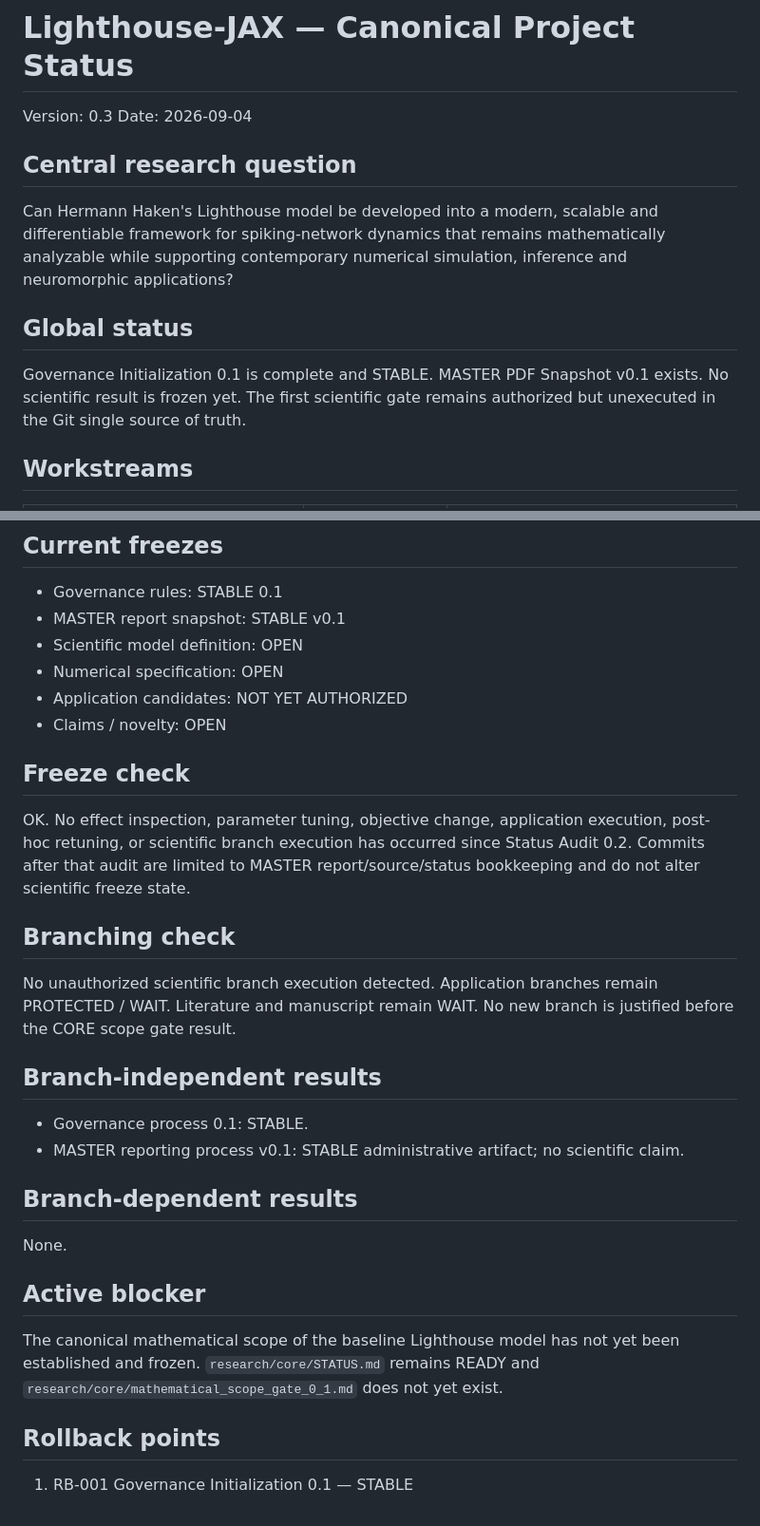
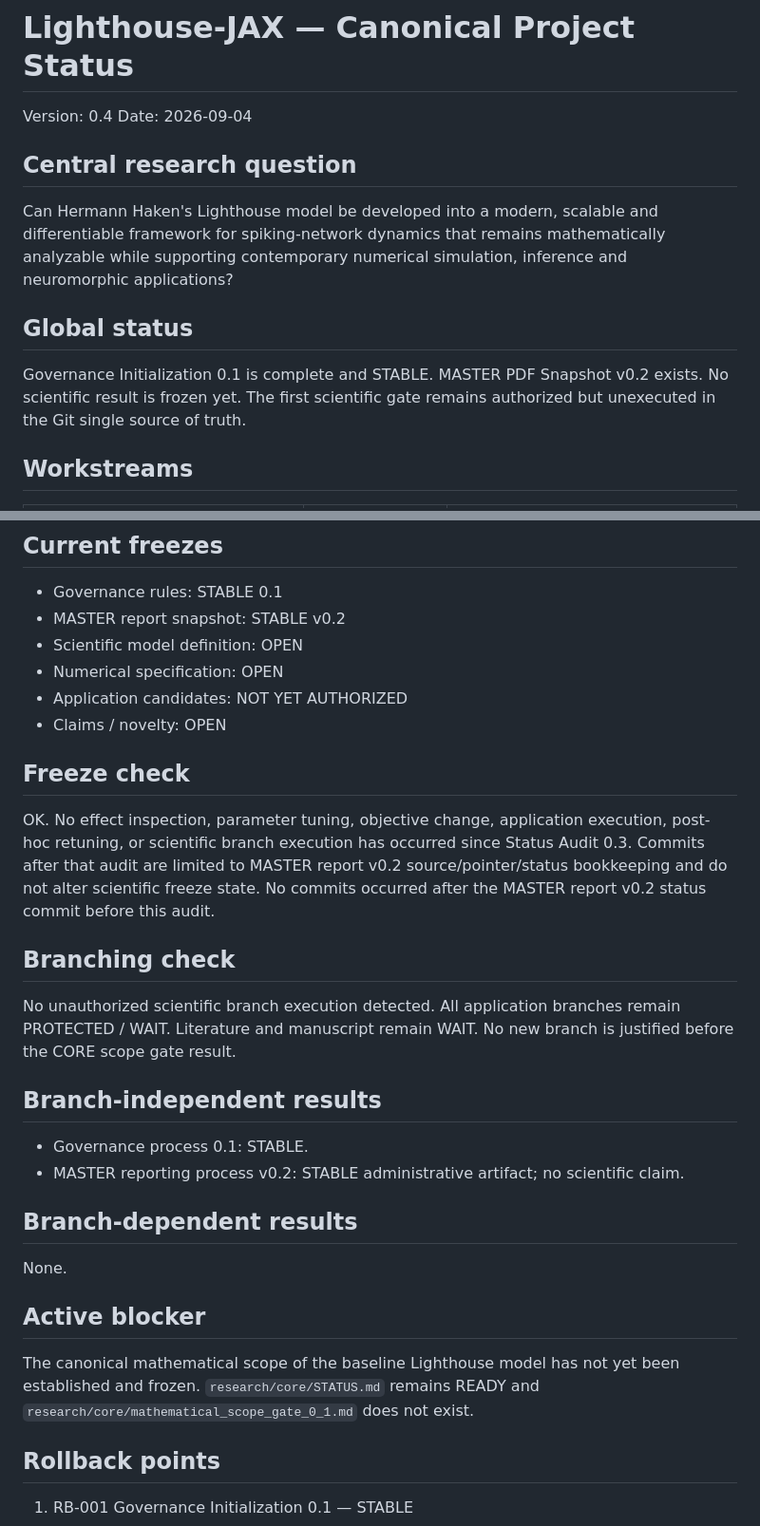
Before and after one commit to twkroll/haken-lighthouse-jax, a Markdown page: research/master/project_status.md, 2 parts joined by grey strips. Shown at 95% size. Drawn GitHub-style.

Commit message:
Update canonical project status to 0.4

```diff
--- a/research/master/project_status.md
+++ b/research/master/project_status.md
@@ -1,6 +1,6 @@
 # Lighthouse-JAX — Canonical Project Status
 
-Version: 0.3
+Version: 0.4
 Date: 2026-09-04
 
 ## Central research question
@@ -9,7 +9,7 @@ Can Hermann Haken's Lighthouse model be developed into a modern, scalable and di
 
 ## Global status
 
-Governance Initialization 0.1 is complete and STABLE. MASTER PDF Snapshot v0.1 exists. No scientific result is frozen yet. The first scientific gate remains authorized but unexecuted in the Git single source of truth.
+Governance Initialization 0.1 is complete and STABLE. MASTER PDF Snapshot v0.2 exists. No scientific result is frozen yet. The first scientific gate remains authorized but unexecuted in the Git single source of truth.
 
 ## Workstreams
 
@@ -26,7 +26,7 @@ Governance Initialization 0.1 is complete and STABLE. MASTER PDF Snapshot v0.1 e
 ## Current freezes
 
 - Governance rules: STABLE 0.1
-- MASTER report snapshot: STABLE v0.1
+- MASTER report snapshot: STABLE v0.2
 - Scientific model definition: OPEN
 - Numerical specification: OPEN
 - Application candidates: NOT YET AUTHORIZED
@@ -34,16 +34,16 @@ Governance Initialization 0.1 is complete and STABLE. MASTER PDF Snapshot v0.1 e
 
 ## Freeze check
 
-OK. No effect inspection, parameter tuning, objective change, application execution, post-hoc retuning, or scientific branch execution has occurred since Status Audit 0.2. Commits after that audit are limited to MASTER report/source/status bookkeeping and do not alter scientific freeze state.
+OK. No effect inspection, parameter tuning, objective change, application execution, post-hoc retuning, or scientific branch execution has occurred since Status Audit 0.3. Commits after that audit are limited to MASTER report v0.2 source/pointer/status bookkeeping and do not alter scientific freeze state. No commits occurred after the MASTER report v0.2 status commit before this audit.
 
 ## Branching check
 
-No unauthorized scientific branch execution detected. Application branches remain PROTECTED / WAIT. Literature and manuscript remain WAIT. No new branch is justified before the CORE scope gate result.
+No unauthorized scientific branch execution detected. All application branches remain PROTECTED / WAIT. Literature and manuscript remain WAIT. No new branch is justified before the CORE scope gate result.
 
 ## Branch-independent results
 
 - Governance process 0.1: STABLE.
-- MASTER reporting process v0.1: STABLE administrative artifact; no scientific claim.
+- MASTER reporting process v0.2: STABLE administrative artifact; no scientific claim.
 
 ## Branch-dependent results
 
@@ -51,7 +51,7 @@ None.
 
 ## Active blocker
 
-The canonical mathematical scope of the baseline Lighthouse model has not yet been established and frozen. `research/core/STATUS.md` remains READY and `research/core/mathematical_scope_gate_0_1.md` does not yet exist.
+The canonical mathematical scope of the baseline Lighthouse model has not yet been established and frozen. `research/core/STATUS.md` remains READY and `research/core/mathematical_scope_gate_0_1.md` does not exist.
 
 ## Rollback points
 
```
